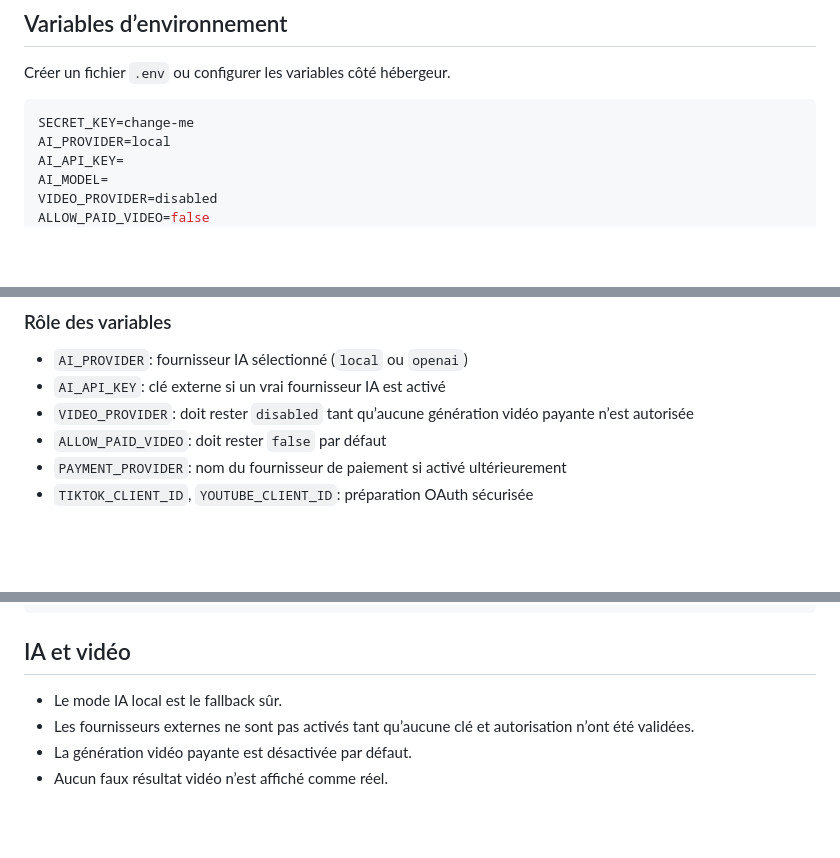
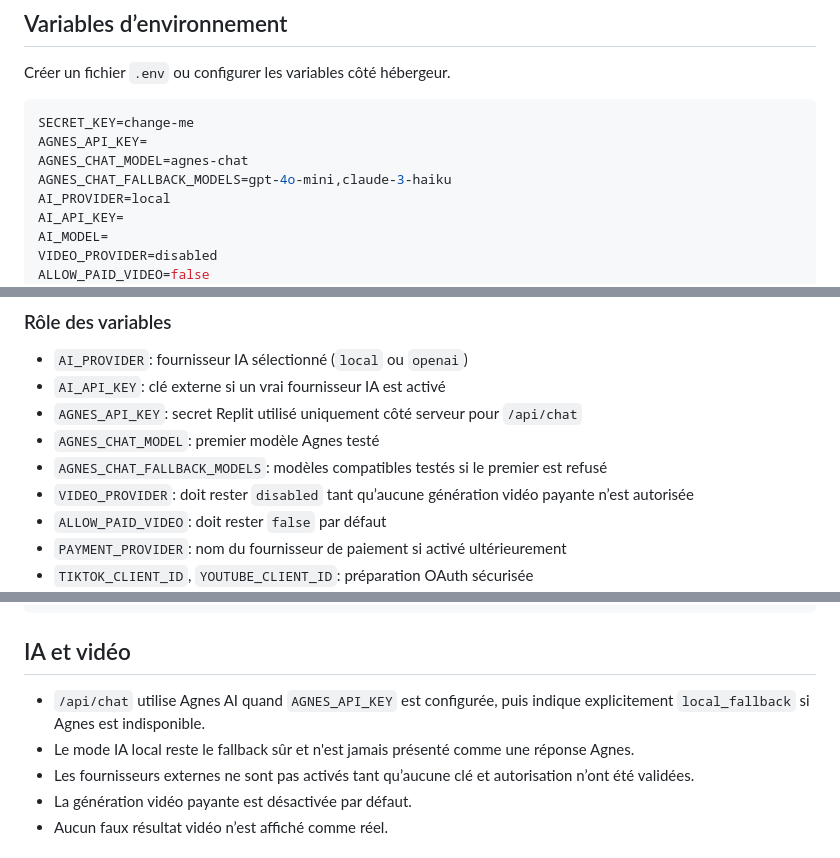
Before and after one commit to jg7564177-ctrl/ViralAI, a Markdown page: README.md, 3 parts joined by grey strips. Drawn GitHub-style; blank space fills up the shorter version.

Commit message:
unzipgit

````diff
--- a/README.md
+++ b/README.md
@@ -30,6 +30,9 @@ Créer un fichier `.env` ou configurer les variables côté hébergeur.
 
 ```env
 SECRET_KEY=change-me
+AGNES_API_KEY=
+AGNES_CHAT_MODEL=agnes-chat
+AGNES_CHAT_FALLBACK_MODELS=gpt-4o-mini,claude-3-haiku
 AI_PROVIDER=local
 AI_API_KEY=
 AI_MODEL=
@@ -49,6 +52,9 @@ YOUTUBE_CLIENT_ID=
 
 - `AI_PROVIDER`: fournisseur IA sélectionné (`local` ou `openai`)
 - `AI_API_KEY`: clé externe si un vrai fournisseur IA est activé
+- `AGNES_API_KEY`: secret Replit utilisé uniquement côté serveur pour `/api/chat`
+- `AGNES_CHAT_MODEL`: premier modèle Agnes testé
+- `AGNES_CHAT_FALLBACK_MODELS`: modèles compatibles testés si le premier est refusé
 - `VIDEO_PROVIDER`: doit rester `disabled` tant qu’aucune génération vidéo payante n’est autorisée
 - `ALLOW_PAID_VIDEO`: doit rester `false` par défaut
 - `PAYMENT_PROVIDER`: nom du fournisseur de paiement si activé ultérieurement
@@ -64,7 +70,8 @@ python -m pytest -q
 
 ## IA et vidéo
 
-- Le mode IA local est le fallback sûr.
+- `/api/chat` utilise Agnes AI quand `AGNES_API_KEY` est configurée, puis indique explicitement `local_fallback` si Agnes est indisponible.
+- Le mode IA local reste le fallback sûr et n'est jamais présenté comme une réponse Agnes.
 - Les fournisseurs externes ne sont pas activés tant qu’aucune clé et autorisation n’ont été validées.
 - La génération vidéo payante est désactivée par défaut.
 - Aucun faux résultat vidéo n’est affiché comme réel.
````
